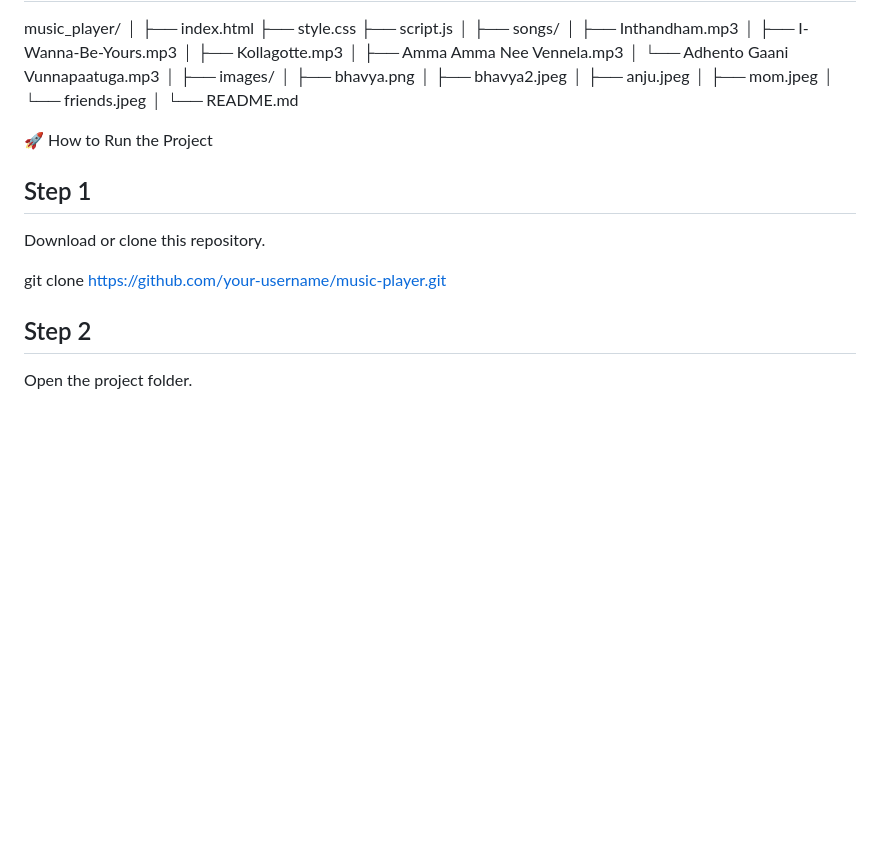
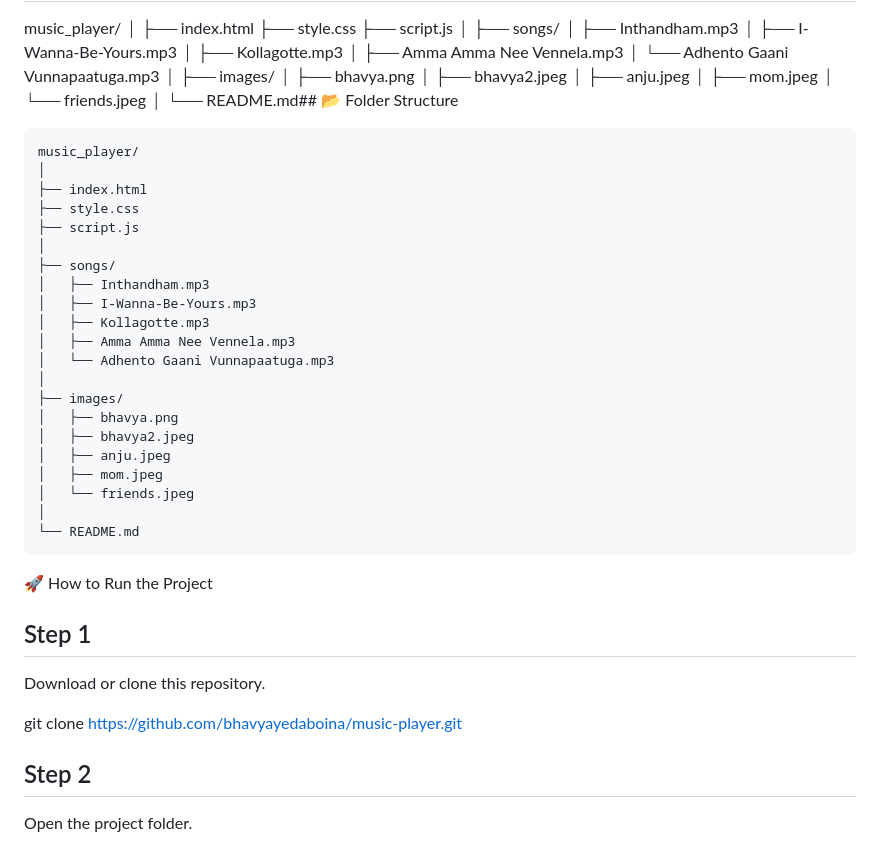
Before and after one commit to bhavyayedaboina/codealpha_tasks, a Markdown page: README.md, the part around the change. GitHub-like rendering; blank space fills up the shorter version.

Commit message:
Fixed folder structure

````diff
--- a/README.md
+++ b/README.md
@@ -49,7 +49,31 @@ music_player/
 │   ├── mom.jpeg
 │   └── friends.jpeg
 │
+└── README.md## 📂 Folder Structure
+
+```plaintext
+music_player/
+│
+├── index.html
+├── style.css
+├── script.js
+│
+├── songs/
+│   ├── Inthandham.mp3
+│   ├── I-Wanna-Be-Yours.mp3
+│   ├── Kollagotte.mp3
+│   ├── Amma Amma Nee Vennela.mp3
+│   └── Adhento Gaani Vunnapaatuga.mp3
+│
+├── images/
+│   ├── bhavya.png
+│   ├── bhavya2.jpeg
+│   ├── anju.jpeg
+│   ├── mom.jpeg
+│   └── friends.jpeg
+│
 └── README.md
+```
 
 
 🚀 How to Run the Project
@@ -58,7 +82,7 @@ music_player/
 
 Download or clone this repository.
 
-git clone https://github.com/your-username/music-player.git
+git clone https://github.com/bhavyayedaboina/music-player.git
 
 
 
````
